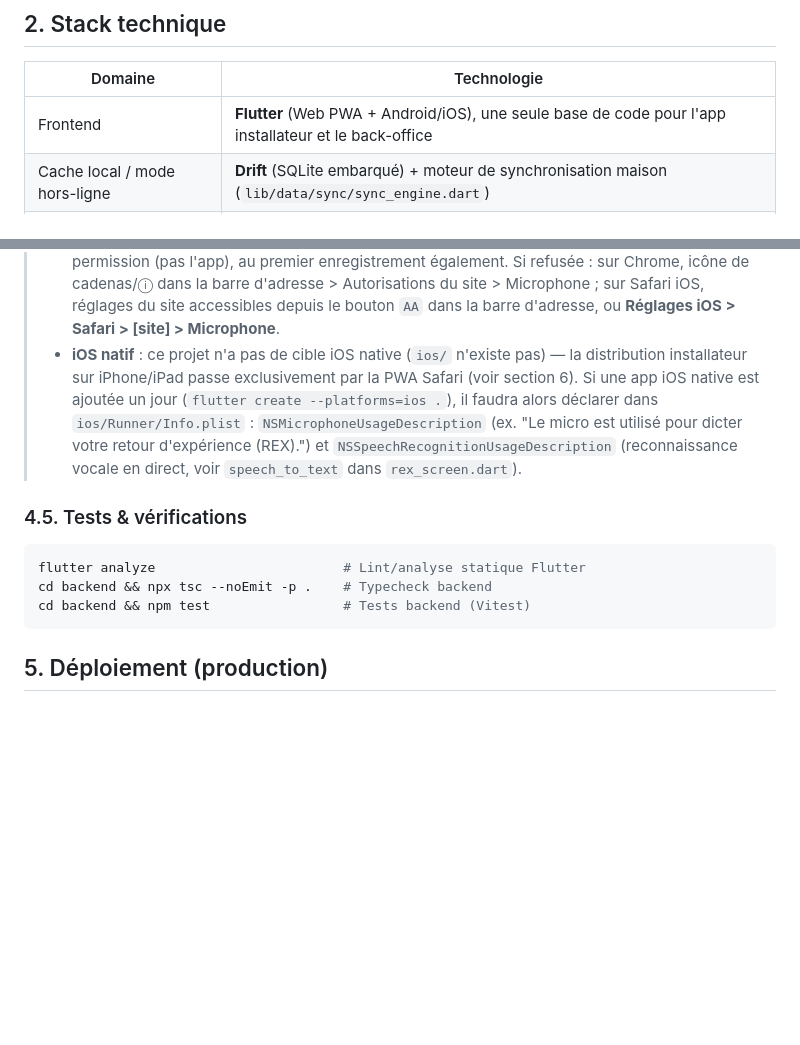
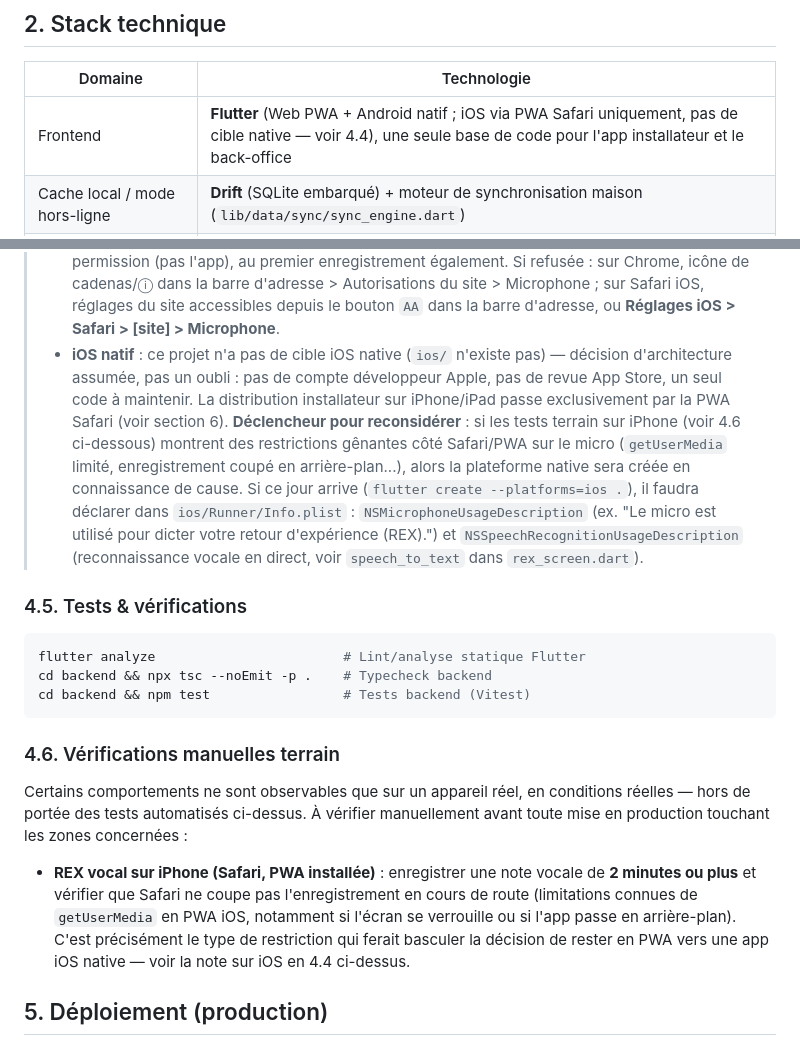
Before and after one commit to agenceexploria-bot/Vertical-livret-installateur, a Markdown page: README.md, 2 parts joined by grey strips. GitHub-like rendering; blank space fills up the shorter version.

Commit message:
Documente le déclencheur de reconsidération iOS natif et ajoute un test terrain
- Précise que l'absence de cible iOS native est une décision d'architecture
  assumée (pas de compte développeur Apple, pas de revue App Store, un seul
  code à maintenir), avec un déclencheur concret pour la reconsidérer : des
  restrictions gênantes constatées sur le micro en PWA Safari iOS.
- Ajoute la vérification manuelle correspondante (4.6) : REX vocal sur
  iPhone via Safari PWA, enregistrement de 2 minutes ou plus, pour détecter
  une coupure de getUserMedia avant qu'elle ne remonte du terrain.
- Corrige la ligne Stack technique, qui listait iOS comme cible native alors
  qu'il n'y en a pas.

Co-Authored-By: Claude Sonnet 5 <noreply@anthropic.com>
Claude-Session: https://claude.ai/code/session_01U3vgWNWA9S4sGBEQkYnK2b

````diff
--- a/README.md
+++ b/README.md
@@ -31,7 +31,7 @@ Production : https://vertical-livret-installateur.vercel.app/
 
 | Domaine | Technologie |
 |---|---|
-| Frontend | **Flutter** (Web PWA + Android/iOS), une seule base de code pour l'app installateur et le back-office |
+| Frontend | **Flutter** (Web PWA + Android natif ; iOS via PWA Safari uniquement, pas de cible native — voir 4.4), une seule base de code pour l'app installateur et le back-office |
 | Cache local / mode hors-ligne | **Drift** (SQLite embarqué) + moteur de synchronisation maison (`lib/data/sync/sync_engine.dart`) |
 | Backend | **Node.js** / **Express** / **TypeScript**, déployé comme fonction serverless unique sur Vercel (`api/index.ts`) |
 | ORM / Base de données | **Prisma** ORM + **PostgreSQL** (hébergé sur **Neon**, serverless) |
@@ -150,9 +150,15 @@ flutter run                 # Mobile — émulateur ou appareil connecté
 >   Safari iOS, réglages du site accessibles depuis le bouton `AA` dans la
 >   barre d'adresse, ou **Réglages iOS > Safari > [site] > Microphone**.
 > - **iOS natif** : ce projet n'a pas de cible iOS native (`ios/` n'existe
->   pas) — la distribution installateur sur iPhone/iPad passe exclusivement
->   par la PWA Safari (voir section 6). Si une app iOS native est ajoutée un
->   jour (`flutter create --platforms=ios .`), il faudra alors déclarer dans
+>   pas) — décision d'architecture assumée, pas un oubli : pas de compte
+>   développeur Apple, pas de revue App Store, un seul code à maintenir. La
+>   distribution installateur sur iPhone/iPad passe exclusivement par la PWA
+>   Safari (voir section 6). **Déclencheur pour reconsidérer** : si les tests
+>   terrain sur iPhone (voir 4.6 ci-dessous) montrent des restrictions
+>   gênantes côté Safari/PWA sur le micro (`getUserMedia` limité,
+>   enregistrement coupé en arrière-plan...), alors la plateforme native sera
+>   créée en connaissance de cause. Si ce jour arrive
+>   (`flutter create --platforms=ios .`), il faudra déclarer dans
 >   `ios/Runner/Info.plist` : `NSMicrophoneUsageDescription` (ex. "Le micro
 >   est utilisé pour dicter votre retour d'expérience (REX).") et
 >   `NSSpeechRecognitionUsageDescription` (reconnaissance vocale en direct,
@@ -165,6 +171,21 @@ flutter analyze                        # Lint/analyse statique Flutter
 cd backend && npx tsc --noEmit -p .    # Typecheck backend
 cd backend && npm test                 # Tests backend (Vitest)
 ```
+
+### 4.6. Vérifications manuelles terrain
+
+Certains comportements ne sont observables que sur un appareil réel, en
+conditions réelles — hors de portée des tests automatisés ci-dessus. À
+vérifier manuellement avant toute mise en production touchant les zones
+concernées :
+
+- **REX vocal sur iPhone (Safari, PWA installée)** : enregistrer une note
+  vocale de **2 minutes ou plus** et vérifier que Safari ne coupe pas
+  l'enregistrement en cours de route (limitations connues de `getUserMedia`
+  en PWA iOS, notamment si l'écran se verrouille ou si l'app passe en
+  arrière-plan). C'est précisément le type de restriction qui ferait
+  basculer la décision de rester en PWA vers une app iOS native — voir la
+  note sur iOS en 4.4 ci-dessus.
 
 ## 5. Déploiement (production)
 
````
